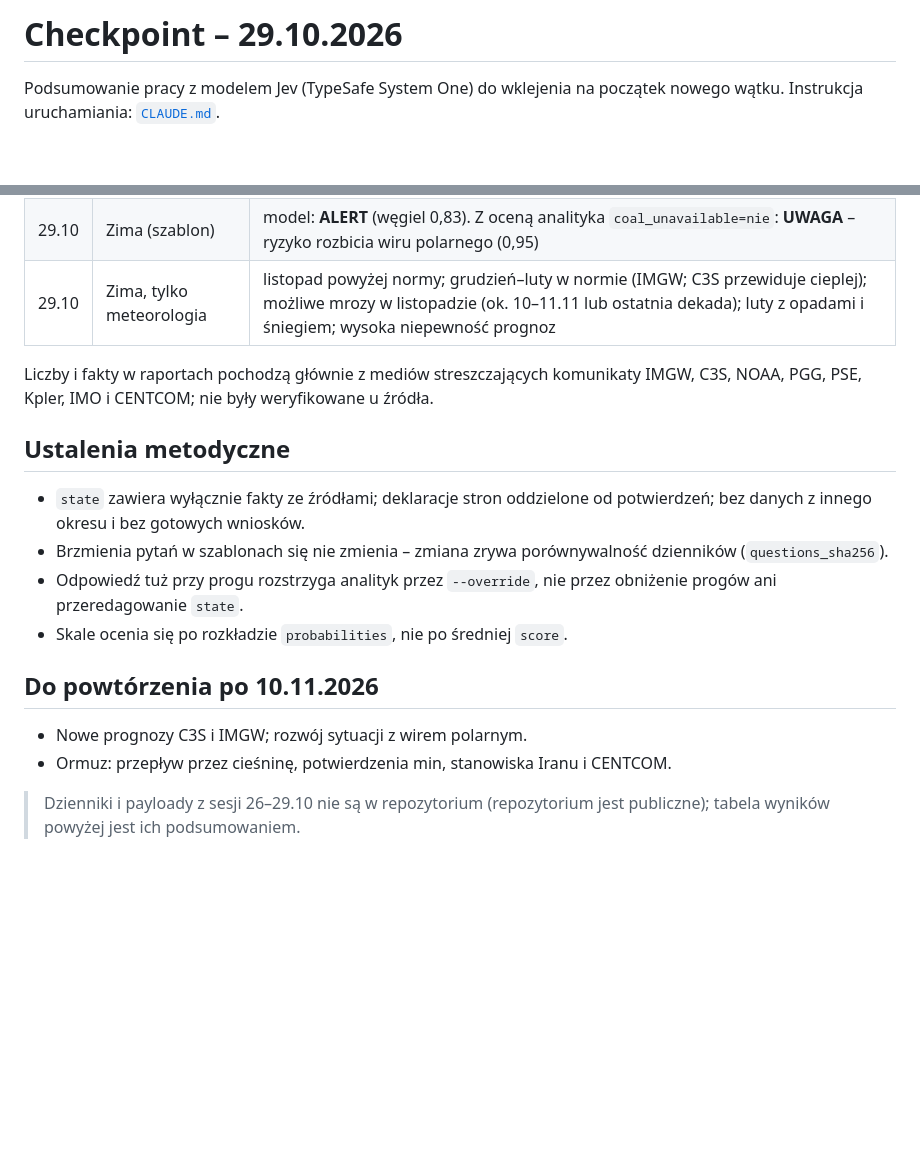
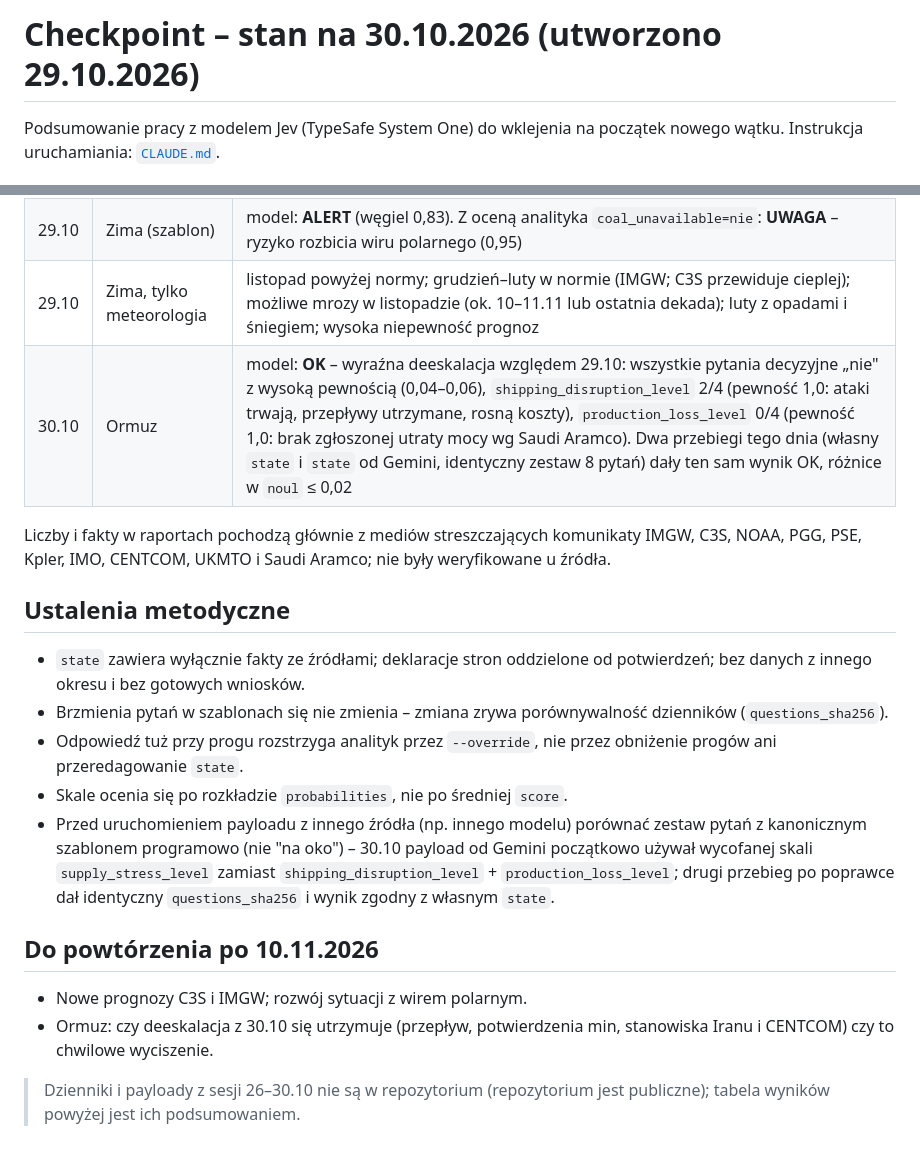
Before and after one commit to AndrzejZGdyni/hello-word, a Markdown page: tools/CHECKPOINT_2026-10-29.md, 2 parts joined by grey strips. Rendered like a GitHub page; blank space fills up the shorter version.

Commit message:
Add Ormuz 30.10 result to checkpoint (OK, deescalation)
Records today's jev-run outcome: OK, all decision nouls at 0.04-0.06,
confirmed by two runs (own state and Gemini-sourced state, identical
8-question schema). Notes the methodological lesson from today's
session: an external payload must be diffed against the canonical
template before running, not eyeballed.

Co-Authored-By: Claude Sonnet 5 <noreply@anthropic.com>
Claude-Session: https://claude.ai/code/session_01DdPJrDo2LsK5v54YE9LYRP

```diff
--- a/tools/CHECKPOINT_2026-10-29.md
+++ b/tools/CHECKPOINT_2026-10-29.md
@@ -1,4 +1,4 @@
-# Checkpoint – 29.10.2026
+# Checkpoint – stan na 30.10.2026 (utworzono 29.10.2026)
 
 Podsumowanie pracy z modelem Jev (TypeSafe System One) do wklejenia na początek nowego
 wątku. Instrukcja uruchamiania: [`CLAUDE.md`](../CLAUDE.md).
@@ -35,9 +35,10 @@ wątku. Instrukcja uruchamiania: [`CLAUDE.md`](../CLAUDE.md).
 | 29.10 | Ormuz | model: **ALERT** – Iran ogłosił zamknięcie cieśniny (0,91), przepływ ok. 82% przedwojennego (0,97), miny 0,65–0,69. Z oceną analityka (komunikat IMO = potwierdzenie min): **TRIP** |
 | 29.10 | Zima (szablon) | model: **ALERT** (węgiel 0,83). Z oceną analityka `coal_unavailable=nie`: **UWAGA** – ryzyko rozbicia wiru polarnego (0,95) |
 | 29.10 | Zima, tylko meteorologia | listopad powyżej normy; grudzień–luty w normie (IMGW; C3S przewiduje cieplej); możliwe mrozy w listopadzie (ok. 10–11.11 lub ostatnia dekada); luty z opadami i śniegiem; wysoka niepewność prognoz |
+| 30.10 | Ormuz | model: **OK** – wyraźna deeskalacja względem 29.10: wszystkie pytania decyzyjne „nie" z wysoką pewnością (0,04–0,06), `shipping_disruption_level` 2/4 (pewność 1,0: ataki trwają, przepływy utrzymane, rosną koszty), `production_loss_level` 0/4 (pewność 1,0: brak zgłoszonej utraty mocy wg Saudi Aramco). Dwa przebiegi tego dnia (własny `state` i `state` od Gemini, identyczny zestaw 8 pytań) dały ten sam wynik OK, różnice w `noul` ≤ 0,02 |
 
 Liczby i fakty w raportach pochodzą głównie z mediów streszczających komunikaty IMGW, C3S,
-NOAA, PGG, PSE, Kpler, IMO i CENTCOM; nie były weryfikowane u źródła.
+NOAA, PGG, PSE, Kpler, IMO, CENTCOM, UKMTO i Saudi Aramco; nie były weryfikowane u źródła.
 
 ## Ustalenia metodyczne
 
@@ -48,11 +49,17 @@ NOAA, PGG, PSE, Kpler, IMO i CENTCOM; nie były weryfikowane u źródła.
 - Odpowiedź tuż przy progu rozstrzyga analityk przez `--override`, nie przez obniżenie progów
   ani przeredagowanie `state`.
 - Skale ocenia się po rozkładzie `probabilities`, nie po średniej `score`.
+- Przed uruchomieniem payloadu z innego źródła (np. innego modelu) porównać zestaw pytań
+  z kanonicznym szablonem programowo (nie "na oko") – 30.10 payload od Gemini początkowo
+  używał wycofanej skali `supply_stress_level` zamiast `shipping_disruption_level` +
+  `production_loss_level`; drugi przebieg po poprawce dał identyczny `questions_sha256`
+  i wynik zgodny z własnym `state`.
 
 ## Do powtórzenia po 10.11.2026
 
 - Nowe prognozy C3S i IMGW; rozwój sytuacji z wirem polarnym.
-- Ormuz: przepływ przez cieśninę, potwierdzenia min, stanowiska Iranu i CENTCOM.
+- Ormuz: czy deeskalacja z 30.10 się utrzymuje (przepływ, potwierdzenia min, stanowiska
+  Iranu i CENTCOM) czy to chwilowe wyciszenie.
 
-> Dzienniki i payloady z sesji 26–29.10 nie są w repozytorium (repozytorium jest
+> Dzienniki i payloady z sesji 26–30.10 nie są w repozytorium (repozytorium jest
 > publiczne); tabela wyników powyżej jest ich podsumowaniem.
```
